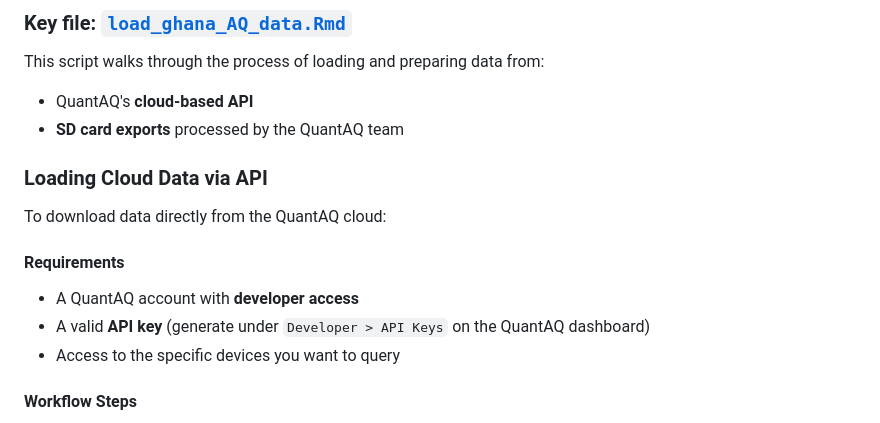
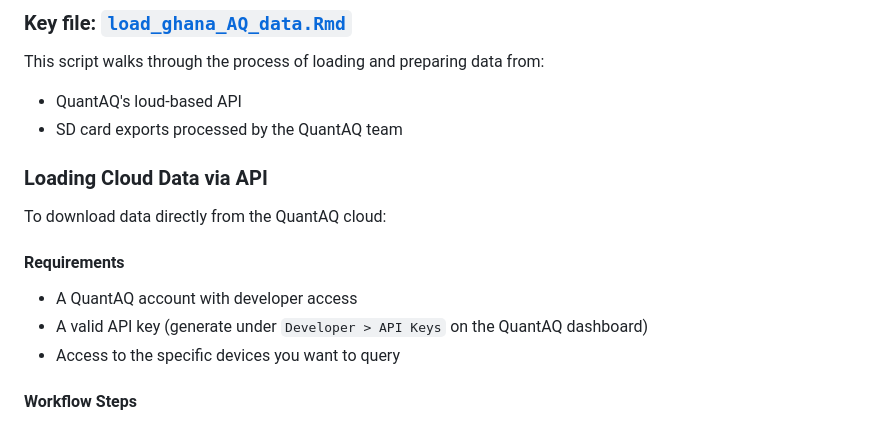
Before and after one commit to lewis-r-white/QuantAQ_ghana, a Markdown page: README.md, the part around the change. GitHub-like rendering.

```diff
--- a/README.md
+++ b/README.md
@@ -24,8 +24,8 @@ The sections below describe the workflow used to **load, clean, and analyze** ai
 
 This script walks through the process of loading and preparing data from:
 
-- QuantAQ's **cloud-based API**
-- **SD card exports** processed by the QuantAQ team
+- QuantAQ's loud-based API
+- SD card exports processed by the QuantAQ team
 
 ### Loading Cloud Data via API
 
@@ -33,8 +33,8 @@ To download data directly from the QuantAQ cloud:
 
 #### Requirements
 
-- A QuantAQ account with **developer access**
-- A valid **API key** (generate under `Developer > API Keys` on the QuantAQ dashboard)
+- A QuantAQ account with developer access
+- A valid API key (generate under `Developer > API Keys` on the QuantAQ dashboard)
 - Access to the specific devices you want to query
 
 #### Workflow Steps
```
